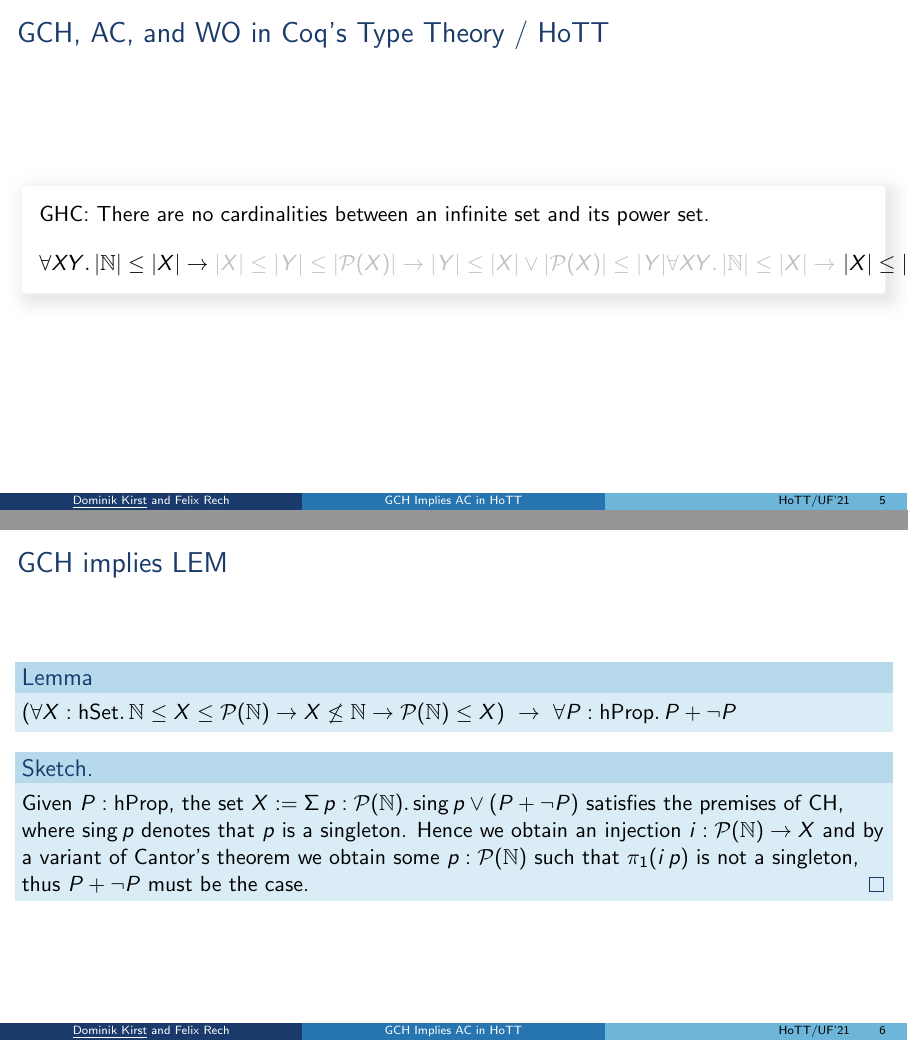
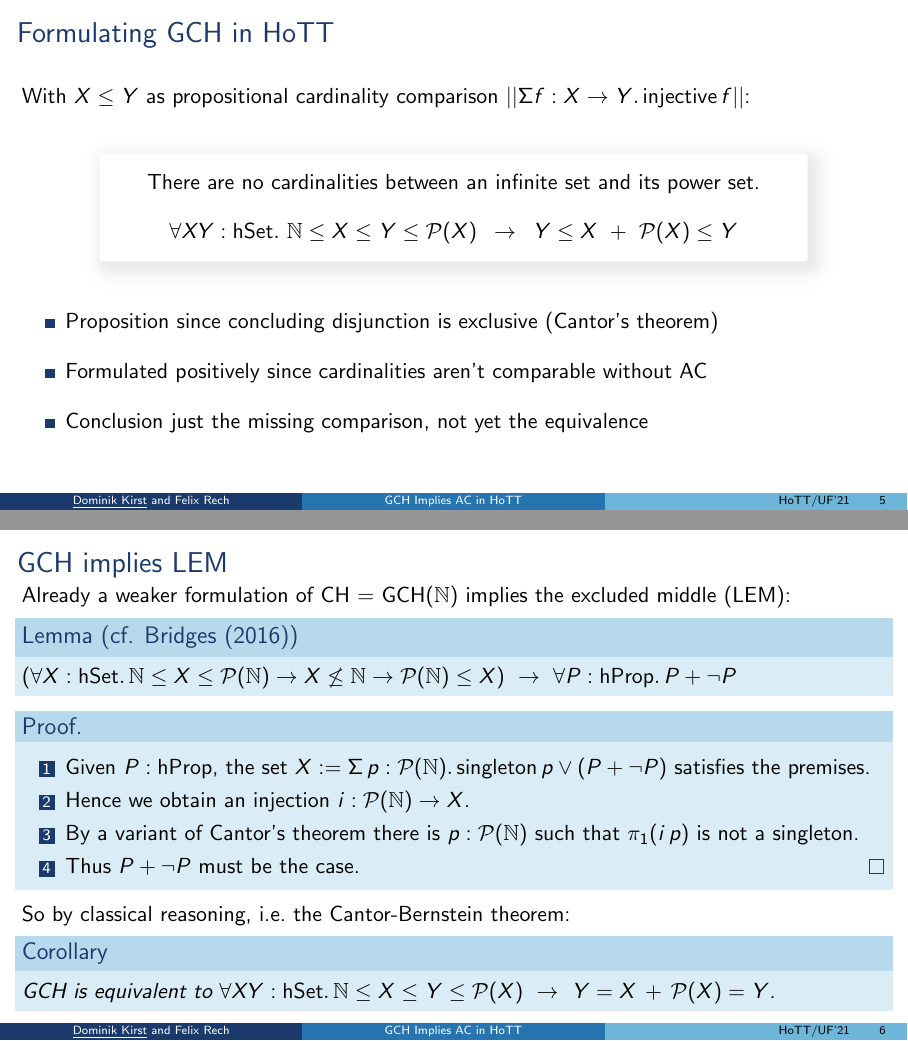
Before and after one commit to dominik-kirst/sierpinski-hott, LaTeX slides (tex/talk.tex): pages 5 and 6 of 17, joined at a grey line. Compiled offline with pdfLaTeX.

Commit message:
finished first part

```diff
--- a/tex/talk.tex
+++ b/tex/talk.tex
@@ -298,32 +301,61 @@
 	Deviation from ZF: equipotent sets are equal (doesn't affect result, simplifies mechanisation)
 \end{frame}
 
-\begin{frame}{GCH, AC, and WO in Coq's Type Theory / HoTT}
-	\begin{widebox}
-			GHC: There are no cardinalities between an infinite set and its power set.
-			$$\only<2>{
-			\forall X Y.\, |\Nat|\le |X|\to \textcolor{lightgray}{|X|  \le |Y|  \le |\Pow(X)|\to |Y|\le|X| \lor |\Pow(X)|\le |Y|}}
-			\only<3>{
-			\textcolor{lightgray}{\forall X Y.\, |\Nat|\le |X|\to~} |X|  \le |Y|  \le |\Pow(X)|\to \textcolor{lightgray}{|Y|\le|X| \lor |\Pow(X)|\le |Y|}}
-			\only<4>{
-			\textcolor{lightgray}{\forall X Y.\, |\Nat|\le |X|\to |X|  \le |Y|  \le |\Pow(X)|\to ~}|Y|\le|X| \lor |\Pow(X)|\le |Y|}
-			\only<5->{
-			\forall X Y.\, |\Nat|\le |X|\to |X|  \le |Y|  \le |\Pow(X)|\to |Y|\le|X| \lor |\Pow(X)|\le |Y|}$$
-	\end{widebox}
+\begin{frame}{Formulating GCH in HoTT}
+	With $X\le Y$ as propositional cardinality comparison $\trunc{\Sigma f:X\to Y.\,\mathsf{injective}\,f}$:
+
+	\vspace{0.5cm}
+	\begin{centering}
+		\begin{widerbox}
+			\center
+			There are no cardinalities between an infinite set and its power set.
+			$$\forall X Y:\hset.~\Nat \le X\le Y\le \Pow(X)~\,\to~\, Y\le X ~+~ \Pow(X)\le Y$$
+			%			$$\only<2>{
+			%			\forall X Y.\, |\Nat|\le |X|\to \textcolor{lightgray}{|X|  \le |Y|  \le |\Pow(X)|\to |Y|\le|X| \lor |\Pow(X)|\le |Y|}}
+			%			\only<3>{
+			%			\textcolor{lightgray}{\forall X Y.\, |\Nat|\le |X|\to~} |X|  \le |Y|  \le |\Pow(X)|\to \textcolor{lightgray}{|Y|\le|X| \lor |\Pow(X)|\le |Y|}}
+			%			\only<4>{
+			%			\textcolor{lightgray}{\forall X Y.\, |\Nat|\le |X|\to |X|  \le |Y|  \le |\Pow(X)|\to ~}|Y|\le|X| \lor |\Pow(X)|\le |Y|}
+			%			\only<5->{
+			%			\forall X Y.\, |\Nat|\le |X|\to |X|  \le |Y|  \le |\Pow(X)|\to |Y|\le|X| \lor |\Pow(X)|\le |Y|}$$
+		\end{widerbox}
+	\end{centering}
+
+	\vspace{0.5cm}
+	\begin{itemize}
+		\item
+		Proposition since concluding disjunction is exclusive (Cantor's theorem)
+		\vspace{0.3cm}
+		\item
+		Formulated positively since cardinalities aren't comparable without AC
+		\vspace{0.3cm}
+		\item
+		Conclusion just the missing comparison, not yet the equivalence
+	\end{itemize}
 \end{frame}
 
-\newcommand{\hprop}{\mathsf{hProp}}
-\newcommand{\hset}{\mathsf{hSet}}
-\newcommand{\Ord}{\mathsf{Ord}}
-
 \begin{frame}{GCH implies LEM}
-	\begin{lemma}
+	Already a weaker formulation of CH$~=~$GCH($\Nat$) implies the excluded middle (LEM):
+	\begin{lemma}[cf. \cite{bridges2016continuum}]
 		$(\forall X:\hset.\,\Nat \le X\le \Pow(\Nat)\to X\not\le \Nat\to \Pow(\Nat)\le X)~\to~\forall P:\hprop.\,P+\neg P$
 	\end{lemma}
-	\begin{proof}[Sketch]
-		Given $P:\hprop$, the set $X:=\Sigma\, p:\Pow(\Nat).\,\mathsf{sing}\,p\lor (P+\neg P)$ satisfies the premises of CH, where $\mathsf{sing}\,p$ denotes that $p$ is a singleton.
-		Hence we obtain an injection $i:\Pow(\Nat)\to X$ and by a variant of Cantor's theorem we obtain some $p:\Pow(\Nat)$ such that $\pi_1(i\,p)$ is not a singleton, thus $P+\neg P$ must be the case.
+	\begin{proof}
+		\begin{enumerate}
+			\item
+			Given $P:\hprop$, the set $X:=\Sigma\, p:\Pow(\Nat).\,\mathsf{singleton}\,p\lor (P+\neg P)$ satisfies the premises.
+			\item
+			Hence we obtain an injection $i:\Pow(\Nat)\to X$.
+			\item
+			By a variant of Cantor's theorem there is $p:\Pow(\Nat)$ such that $\pi_1(i\,p)$ is not a singleton.
+			\item
+			Thus $P+\neg P$ must be the case.
+			\qedhere
+		\end{enumerate}
 	\end{proof}
+	So by classical reasoning, i.e.\ the Cantor-Bernstein theorem:
+	\begin{corollary}
+		GCH is equivalent to $\forall X Y:\hset.\,\Nat \le X\le Y\le \Pow(X)~\to~ Y = X \,+\, \Pow(X) = Y$.
+	\end{corollary}
 \end{frame}
 
 \begin{frame}
```
Also changed, not shown: tex/talk.tex (7 more changed lines).
